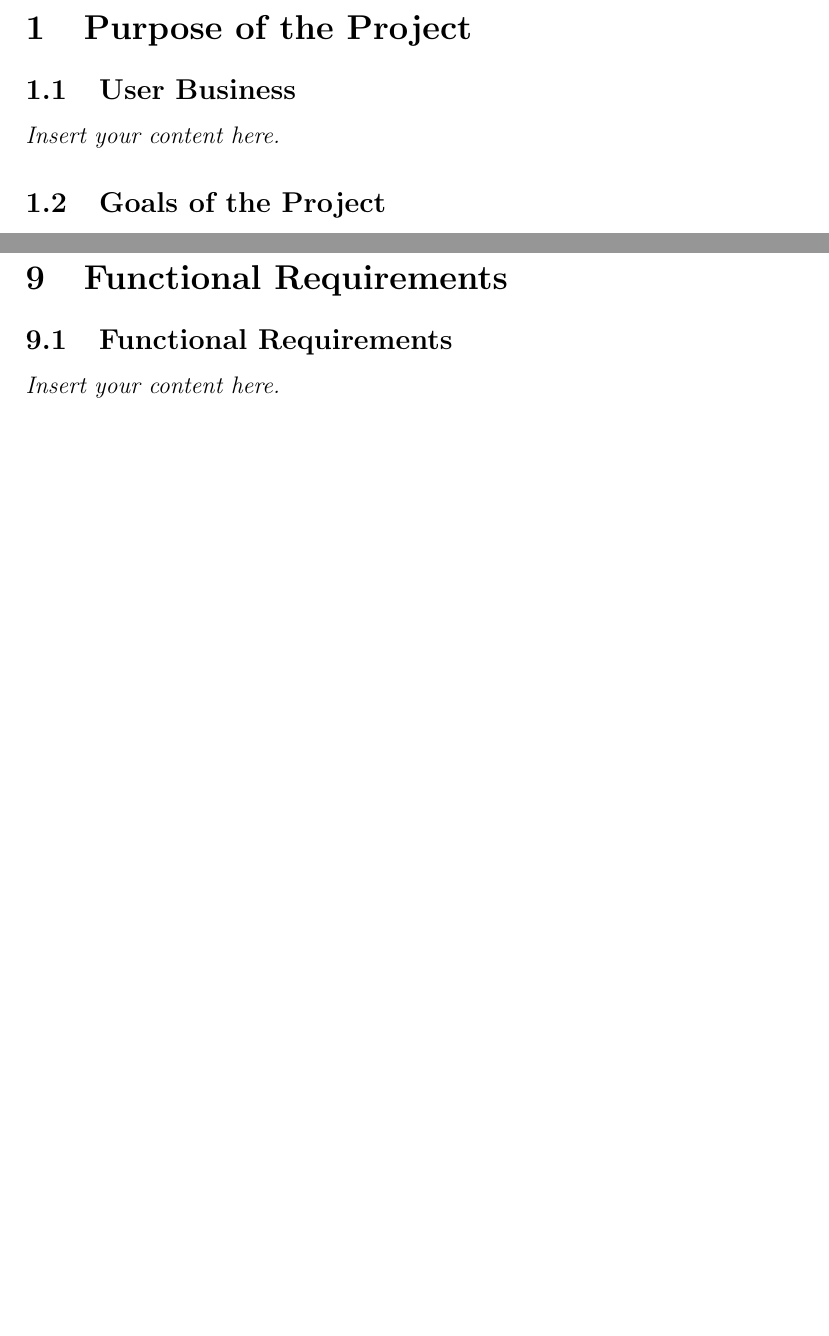
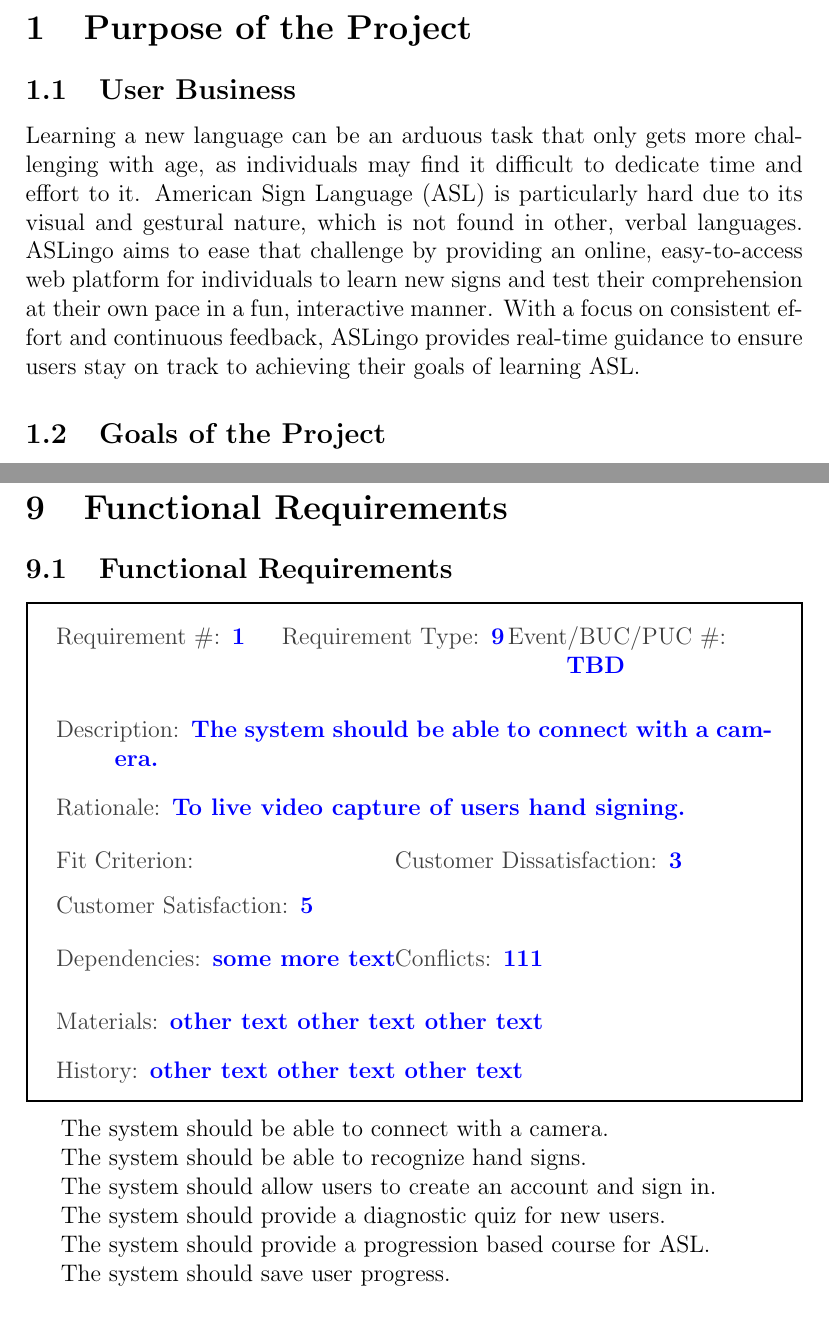
Before and after one commit to stanreee/sign-language-learning, a LaTeX document (docs/SRS-Volere/SRS.tex): two parts of pages 7 and 10 of 17 before the commit and two parts of pages 7 and 11 of 18 after it, joined at a grey line, cut so that both start at the same text, the shorter picture padded with empty space. Compiled offline with pdfLaTeX.

Commit message:
Begin the SRS doc, added Volere requirement cards

```diff
--- a/docs/SRS-Volere/SRS.tex
+++ b/docs/SRS-Volere/SRS.tex
@@ -54,7 +84,15 @@
 ~\newpage
 \section{Purpose of the Project}
 \subsection{User Business}
-\lips
+Learning a new language can be an arduous task that only gets more challenging
+with age, as individuals may find it difficult to dedicate time and effort to
+it. American Sign Language (ASL) is particularly hard due to its visual and
+gestural nature, which is not found in other, verbal languages. ASLingo aims
+to ease that challenge by providing an online, easy-to-access web platform for
+individuals to learn new signs and test their comprehension at their own pace
+in a fun, interactive manner. With a focus on consistent effort and continuous
+feedback, ASLingo provides real-time guidance to ensure users stay on track to
+achieving their goals of learning ASL.
 \subsection{Goals of the Project}
 \lips
 \section{Stakeholders}
@@ -132,7 +170,36 @@
 
 \section{Functional Requirements}
 \subsection{Functional Requirements}
-\lips
+\begin{myreq}
+  \threeinline
+    {\reqno 1}
+    {\reqtype 9}
+    {\reqevent TBD}
+  \reqdesc The system should be able to connect with a camera.
+  \reqrat To live video capture of users hand signing.
+  % \reqorig other text other text other text
+  \reqfit
+  \twoinline
+    {\reqsatis 5}
+    {\reqdissat 3}
+  \twoinline
+  {\reqdep some more text}
+  {\reqconf 111}
+  \reqmater other text other text other text
+  \reqhist other text other text other text
+\end{myreq}
+
+The system should be able to connect with a camera.
+
+The system should be able to recognize hand signs.
+
+The system should allow users to create an account and sign in.
+
+The system should provide a diagnostic quiz for new users.
+
+The system should provide a progression based course for ASL.
+
+The system should save user progress.
 
 \section{Look and Feel Requirements}
 \subsection{Appearance Requirements}
```
Also changed, not shown: docs/SRS-Volere/SRS.tex (32 more changed lines).
